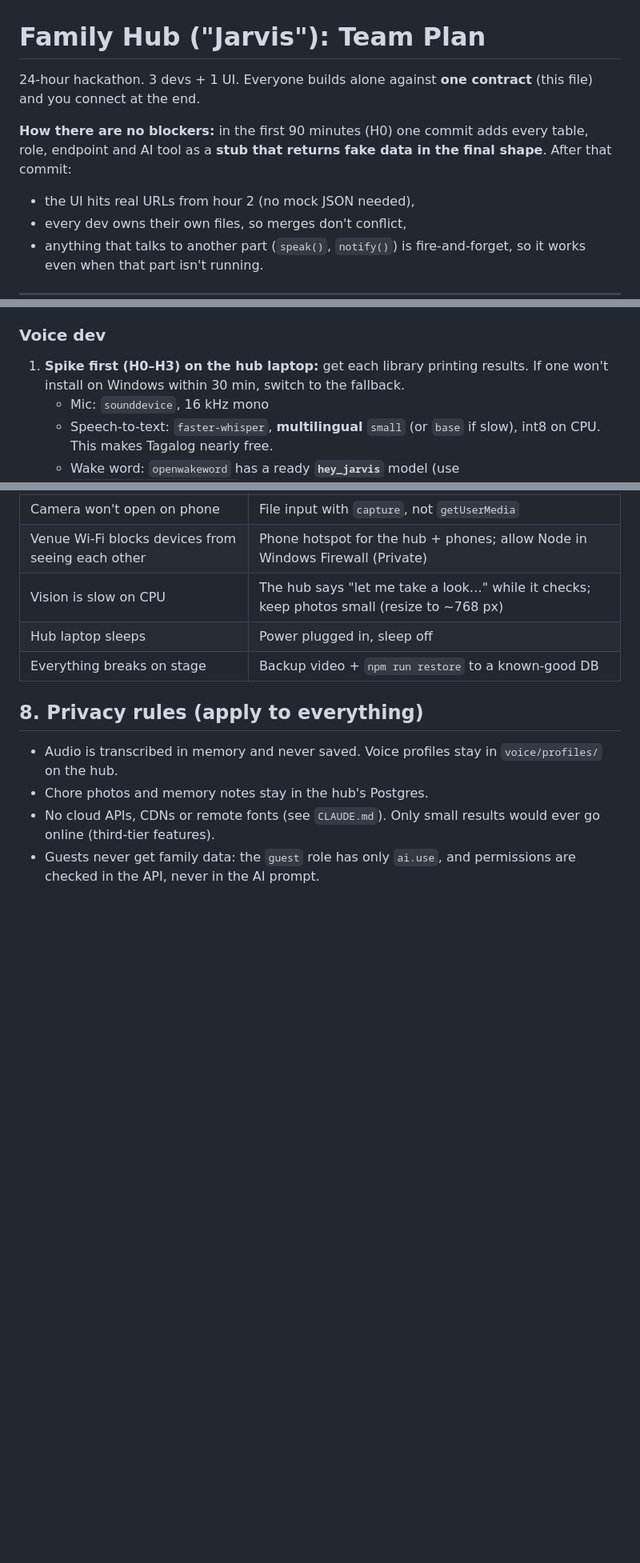
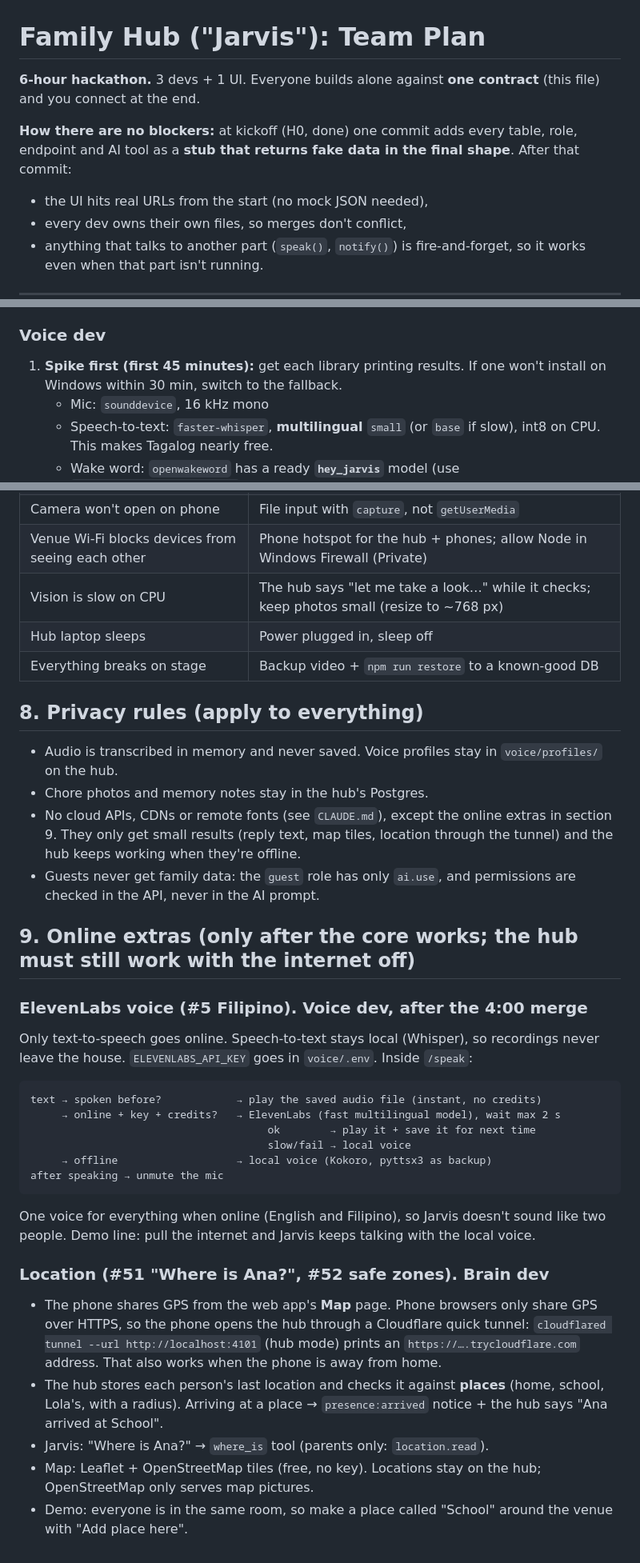
Before and after one commit to Cjake28/hackathon-2026, a Markdown page: TEAM-PLAN.md, 3 parts joined by grey strips. Shown at 80% size. GitHub-like rendering; blank space fills up the shorter version.

Commit message:
Plan: 6-hour timeline, online extras (ElevenLabs voice, location map)
Co-Authored-By: Claude Opus 5.5 <noreply@anthropic.com>

````diff
--- a/TEAM-PLAN.md
+++ b/TEAM-PLAN.md
@@ -1,11 +1,11 @@
 # Family Hub ("Jarvis"): Team Plan
 
-24-hour hackathon. 3 devs + 1 UI. Everyone builds alone against **one contract** (this file) and you connect at the end.
+**6-hour hackathon.** 3 devs + 1 UI. Everyone builds alone against **one contract** (this file) and you connect at the end.
 
-**How there are no blockers:** in the first 90 minutes (H0) one commit adds every table, role, endpoint and AI tool as a
+**How there are no blockers:** at kickoff (H0, done) one commit adds every table, role, endpoint and AI tool as a
 **stub that returns fake data in the final shape**. After that commit:
 
-- the UI hits real URLs from hour 2 (no mock JSON needed),
+- the UI hits real URLs from the start (no mock JSON needed),
 - every dev owns their own files, so merges don't conflict,
 - anything that talks to another part (`speak()`, `notify()`) is fire-and-forget, so it works even when that part isn't running.
 
@@ -425,7 +428,7 @@ As Ana: "delete my wake-up alarm" → a polite refusal. As guest: "who's home?"
 
 ### Voice dev
 
-1. **Spike first (H0–H3) on the hub laptop:** get each library printing results. If one won't install on Windows within
+1. **Spike first (first 45 minutes):** get each library printing results. If one won't install on Windows within
    30 min, switch to the fallback.
    - Mic: `sounddevice`, 16 kHz mono
    - Speech-to-text: `faster-whisper`, **multilingual** `small` (or `base` if slow), int8 on CPU. This makes Tagalog nearly free.
@@ -504,5 +506,36 @@ the last hours to connect lose the demo.
 
 - Audio is transcribed in memory and never saved. Voice profiles stay in `voice/profiles/` on the hub.
 - Chore photos and memory notes stay in the hub's Postgres.
-- No cloud APIs, CDNs or remote fonts (see `CLAUDE.md`). Only small results would ever go online (third-tier features).
+- No cloud APIs, CDNs or remote fonts (see `CLAUDE.md`), except the online extras in section 9. They only get small results
+  (reply text, map tiles, location through the tunnel) and the hub keeps working when they're offline.
 - Guests never get family data: the `guest` role has only `ai.use`, and permissions are checked in the API, never in the AI prompt.
+
+## 9. Online extras (only after the core works; the hub must still work with the internet off)
+
+### ElevenLabs voice (#5 Filipino). Voice dev, after the 4:00 merge
+
+Only text-to-speech goes online. Speech-to-text stays local (Whisper), so recordings never leave the house.
+`ELEVENLABS_API_KEY` goes in `voice/.env`. Inside `/speak`:
+
+```
+text → spoken before?            → play the saved audio file (instant, no credits)
+     → online + key + credits?   → ElevenLabs (fast multilingual model), wait max 2 s
+                                      ok        → play it + save it for next time
+                                      slow/fail → local voice
+     → offline                   → local voice (Kokoro, pyttsx3 as backup)
+after speaking → unmute the mic
+```
+
+One voice for everything when online (English and Filipino), so Jarvis doesn't sound like two people.
+Demo line: pull the internet and Jarvis keeps talking with the local voice.
+
+### Location (#51 "Where is Ana?", #52 safe zones). Brain dev
+
+- The phone shares GPS from the web app's **Map** page. Phone browsers only share GPS over HTTPS, so the phone opens the
+  hub through a Cloudflare quick tunnel: `cloudflared tunnel --url http://localhost:4101` (hub mode) prints an
+  `https://….trycloudflare.com` address. That also works when the phone is away from home.
+- The hub stores each person's last location and checks it against **places** (home, school, Lola's, with a radius).
+  Arriving at a place → `presence:arrived` notice + the hub says "Ana arrived at School".
+- Jarvis: "Where is Ana?" → `where_is` tool (parents only: `location.read`).
+- Map: Leaflet + OpenStreetMap tiles (free, no key). Locations stay on the hub; OpenStreetMap only serves map pictures.
+- Demo: everyone is in the same room, so make a place called "School" around the venue with "Add place here".
````
Also changed, not shown: other parts of TEAM-PLAN.md (+17 -15 lines), CLAUDE.md (+3 -1 lines).
